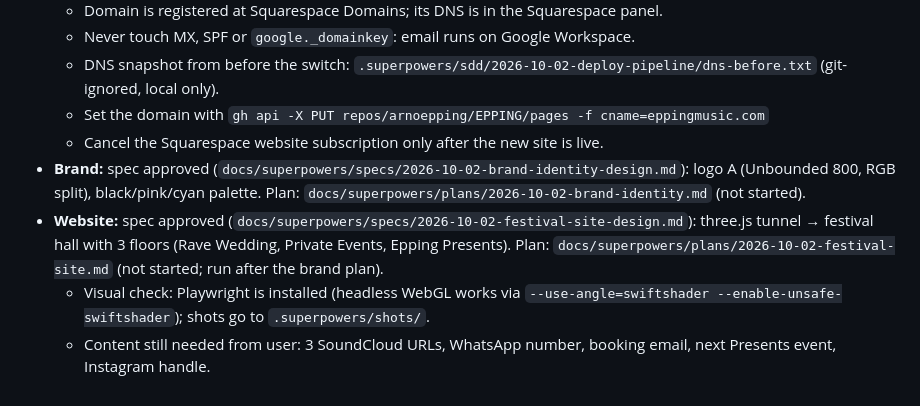
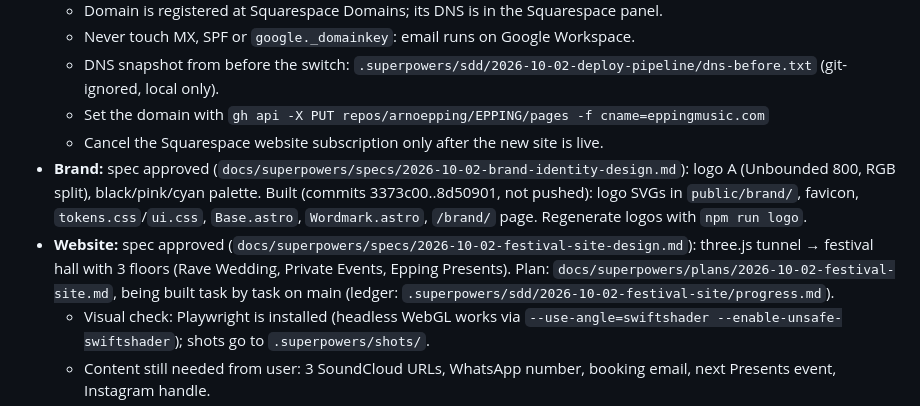
Before and after one commit to arnoepping/EPPING, a Markdown page: AGENTS.md, the part around the change. GitHub-like rendering.

Commit message:
AGENTS.md: brand built, site in progress
Co-Authored-By: Claude Opus 5.5 <noreply@anthropic.com>

```diff
--- a/AGENTS.md
+++ b/AGENTS.md
@@ -29,8 +29,8 @@ Website for Epping: DJ and party organizer. (`CLAUDE.md` is a symlink to this fi
   - DNS snapshot from before the switch: `.superpowers/sdd/2026-10-02-deploy-pipeline/dns-before.txt` (git-ignored, local only).
   - Set the domain with `gh api -X PUT repos/arnoepping/EPPING/pages -f cname=eppingmusic.com`
   - Cancel the Squarespace website subscription only after the new site is live.
-- **Brand:** spec approved (`docs/superpowers/specs/2026-10-02-brand-identity-design.md`): logo A (Unbounded 800, RGB split), black/pink/cyan palette. Plan: `docs/superpowers/plans/2026-10-02-brand-identity.md` (not started).
-- **Website:** spec approved (`docs/superpowers/specs/2026-10-02-festival-site-design.md`): three.js tunnel → festival hall with 3 floors (Rave Wedding, Private Events, Epping Presents). Plan: `docs/superpowers/plans/2026-10-02-festival-site.md` (not started; run after the brand plan).
+- **Brand:** spec approved (`docs/superpowers/specs/2026-10-02-brand-identity-design.md`): logo A (Unbounded 800, RGB split), black/pink/cyan palette. Built (commits 3373c00..8d50901, not pushed): logo SVGs in `public/brand/`, favicon, `tokens.css`/`ui.css`, `Base.astro`, `Wordmark.astro`, `/brand/` page. Regenerate logos with `npm run logo`.
+- **Website:** spec approved (`docs/superpowers/specs/2026-10-02-festival-site-design.md`): three.js tunnel → festival hall with 3 floors (Rave Wedding, Private Events, Epping Presents). Plan: `docs/superpowers/plans/2026-10-02-festival-site.md`, being built task by task on main (ledger: `.superpowers/sdd/2026-10-02-festival-site/progress.md`).
   - Visual check: Playwright is installed (headless WebGL works via `--use-angle=swiftshader --enable-unsafe-swiftshader`); shots go to `.superpowers/shots/`.
   - Content still needed from user: 3 SoundCloud URLs, WhatsApp number, booking email, next Presents event, Instagram handle.
 - **Later:**
```
